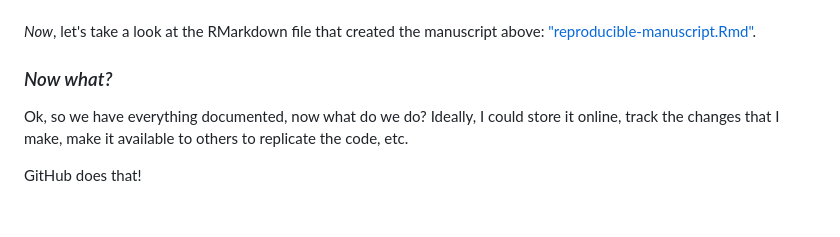
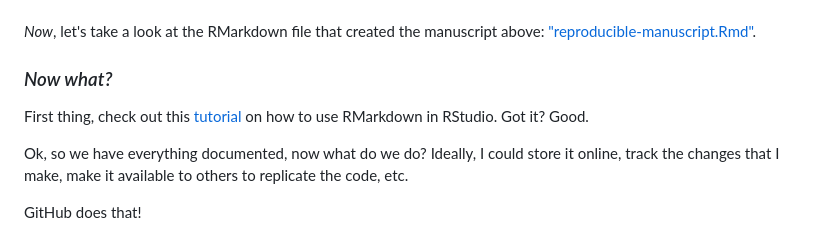
Before and after one commit to jacobtnyoung/reproducible-research, a Markdown page: README.md, the part around the change. Rendered like a GitHub page; blank space fills up the shorter version.

```diff
--- a/README.md
+++ b/README.md
@@ -74,6 +74,8 @@ Take a look at the document called ["reproducible-manuscript.pdf"](reproducible-
 
 ### *Now what?*
 
+First thing, check out this [tutorial](https://jacobtnyoung.github.io/RWorkshop/topics/R-markdown.html) on how to use RMarkdown in RStudio. Got it? Good.
+
 Ok, so we have everything documented, now what do we do? Ideally, I could store it online, track the changes that I make, make it available to others to replicate the code, etc.
 
 GitHub does that!
```
